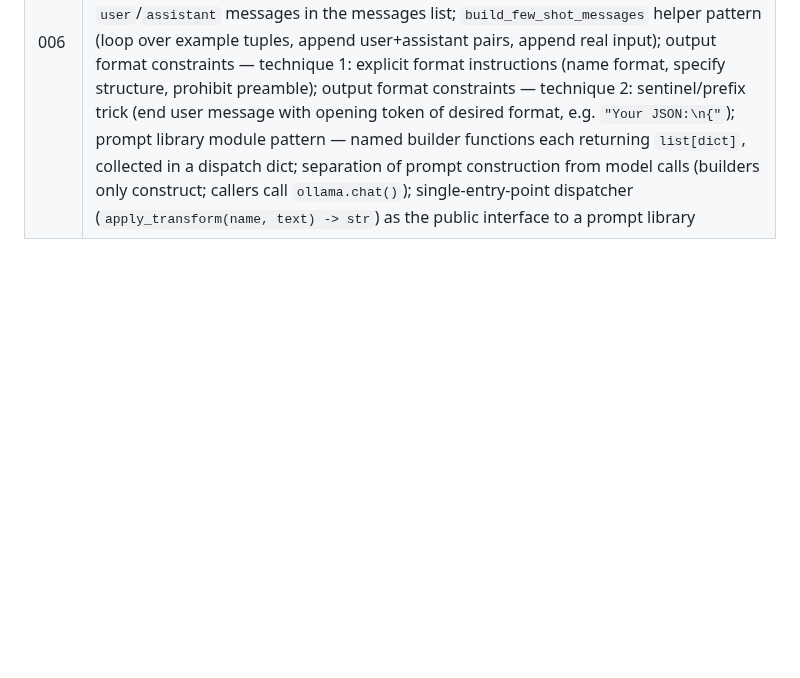
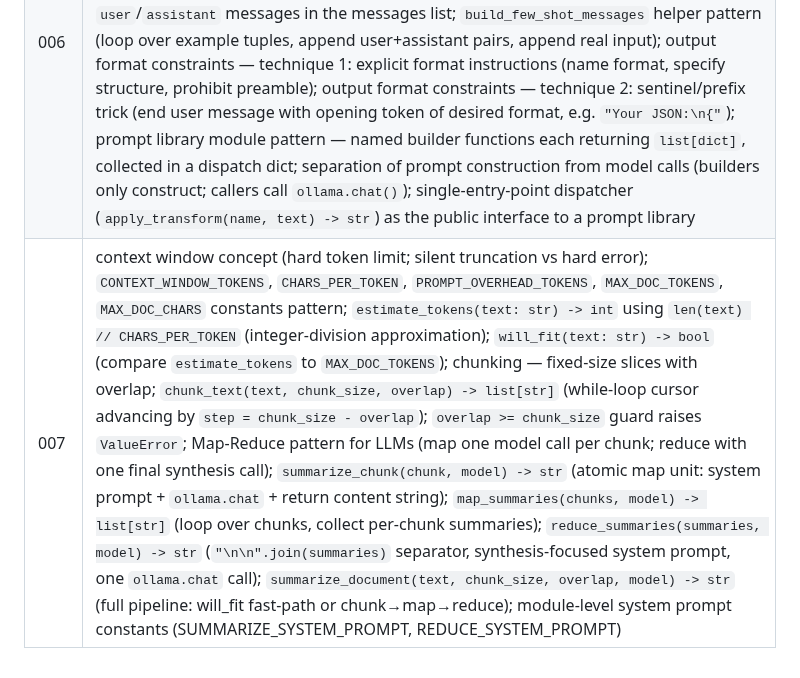
Before and after one commit to Katiehey/100-Days-of-AI---The-Complete-AI-Engineering-Bootcamp, a Markdown page: CONCEPTS.md, the part around the change. Rendered like a GitHub page; blank space fills up the shorter version.

Commit message:
ledger: Day 7 — context windows, chunking, Map-Reduce summarization
Co-Authored-By: Claude Sonnet 4.6 <noreply@anthropic.com>

```diff
--- a/CONCEPTS.md
+++ b/CONCEPTS.md
@@ -15,3 +15,4 @@ day (the adversarial review, #3, checks new days against it).
 | 004 | `pydantic` (`pip install pydantic`); `BaseModel`; `Field(description=...)`; `model_validate(dict)` (v2 — not `parse_obj`); `model_validate_json(str)` (v2 — not `parse_raw`); `model_json_schema()` (v2 — not `.schema()`); Pydantic v2 schema output includes `"title"` on every property; `ValidationError`; `e.errors()` (list of error dicts); `list[str]` built-in generic type hint (Python 3.9+ — older code uses `List[str]` from `typing`); `format="json"` in `ollama.chat()` (JSON mode — grammar-constrained sampling); `json.dumps(schema, indent=2)` for schema→prompt serialisation; schema-guided system prompt pattern; schema-echo failure mode (model returns schema structure instead of filled instance — fix: add concrete example to system prompt); retry loop (`for attempt in range(max_tries)`); self-correction via appending `ValidationError` message as a user turn |
 | 005 | `import logging`; `logging.basicConfig(level=..., format=...)` (configure once); `logging.getLogger(__name__)` (named module logger); `logger.debug/info/warning/error/exception(msg, *args)` (five levels — percent-style args, not f-strings); log level hierarchy (DEBUG < INFO < WARNING < ERROR < CRITICAL); `%r` repr format in log messages; multiple `except` clauses on one `try`; bare `raise` (re-raise preserving original traceback); `logger.exception()` (logs ERROR + full stack trace); fallback return pattern (`if fallback: return fallback; raise`); `X \| None` union return type (Python 3.10+ syntax — equivalent to `Optional[X]` from `typing`); `requests.exceptions.Timeout/HTTPError/ConnectionError` (illustrative only — exception submodule of `requests`, introduced in Day 3); `pytest` (`pip install pytest`); `def test_*()` naming convention; `pytest.raises(ExceptionType)` context manager; calling test functions directly in-notebook; `globals()` (kernel namespace check in notebooks); temporary global patching with `try/finally` for error-path tests |
 | 006 | four-part prompt anatomy (instruction / context / input / output format); system prompt as standing instructions (`{"role": "system", "content": "..."}` — first message, applies to every response); role/persona pattern (role + tone + constraints + output format in system prompt); `make_system_prompt(role, constraints, output_style) -> str` builder pattern; few-shot prompting — 2–5 worked (input, output) examples before the real user message; zero-shot vs one-shot vs few-shot terminology; example turns as alternating `user`/`assistant` messages in the messages list; `build_few_shot_messages` helper pattern (loop over example tuples, append user+assistant pairs, append real input); output format constraints — technique 1: explicit format instructions (name format, specify structure, prohibit preamble); output format constraints — technique 2: sentinel/prefix trick (end user message with opening token of desired format, e.g. `"Your JSON:\n{"`); prompt library module pattern — named builder functions each returning `list[dict]`, collected in a dispatch dict; separation of prompt construction from model calls (builders only construct; callers call `ollama.chat()`); single-entry-point dispatcher (`apply_transform(name, text) -> str`) as the public interface to a prompt library |
+| 007 | context window concept (hard token limit; silent truncation vs hard error); `CONTEXT_WINDOW_TOKENS`, `CHARS_PER_TOKEN`, `PROMPT_OVERHEAD_TOKENS`, `MAX_DOC_TOKENS`, `MAX_DOC_CHARS` constants pattern; `estimate_tokens(text: str) -> int` using `len(text) // CHARS_PER_TOKEN` (integer-division approximation); `will_fit(text: str) -> bool` (compare `estimate_tokens` to `MAX_DOC_TOKENS`); chunking — fixed-size slices with overlap; `chunk_text(text, chunk_size, overlap) -> list[str]` (while-loop cursor advancing by `step = chunk_size - overlap`); `overlap >= chunk_size` guard raises `ValueError`; Map-Reduce pattern for LLMs (map one model call per chunk; reduce with one final synthesis call); `summarize_chunk(chunk, model) -> str` (atomic map unit: system prompt + `ollama.chat` + return content string); `map_summaries(chunks, model) -> list[str]` (loop over chunks, collect per-chunk summaries); `reduce_summaries(summaries, model) -> str` (`"\n\n".join(summaries)` separator, synthesis-focused system prompt, one `ollama.chat` call); `summarize_document(text, chunk_size, overlap, model) -> str` (full pipeline: will_fit fast-path or chunk→map→reduce); module-level system prompt constants (SUMMARIZE_SYSTEM_PROMPT, REDUCE_SYSTEM_PROMPT) |
```
Also changed, not shown: SYLLABUS.md (+1 -1 lines).
